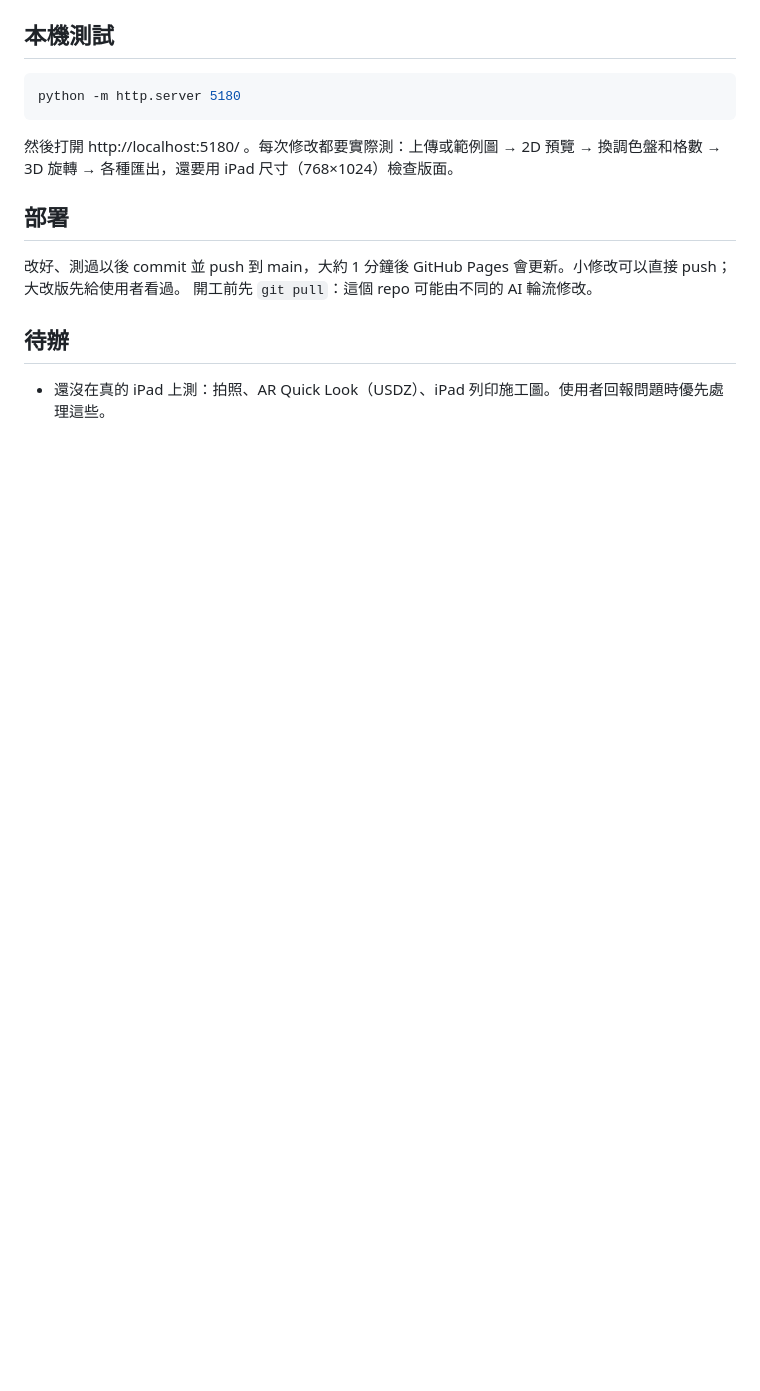
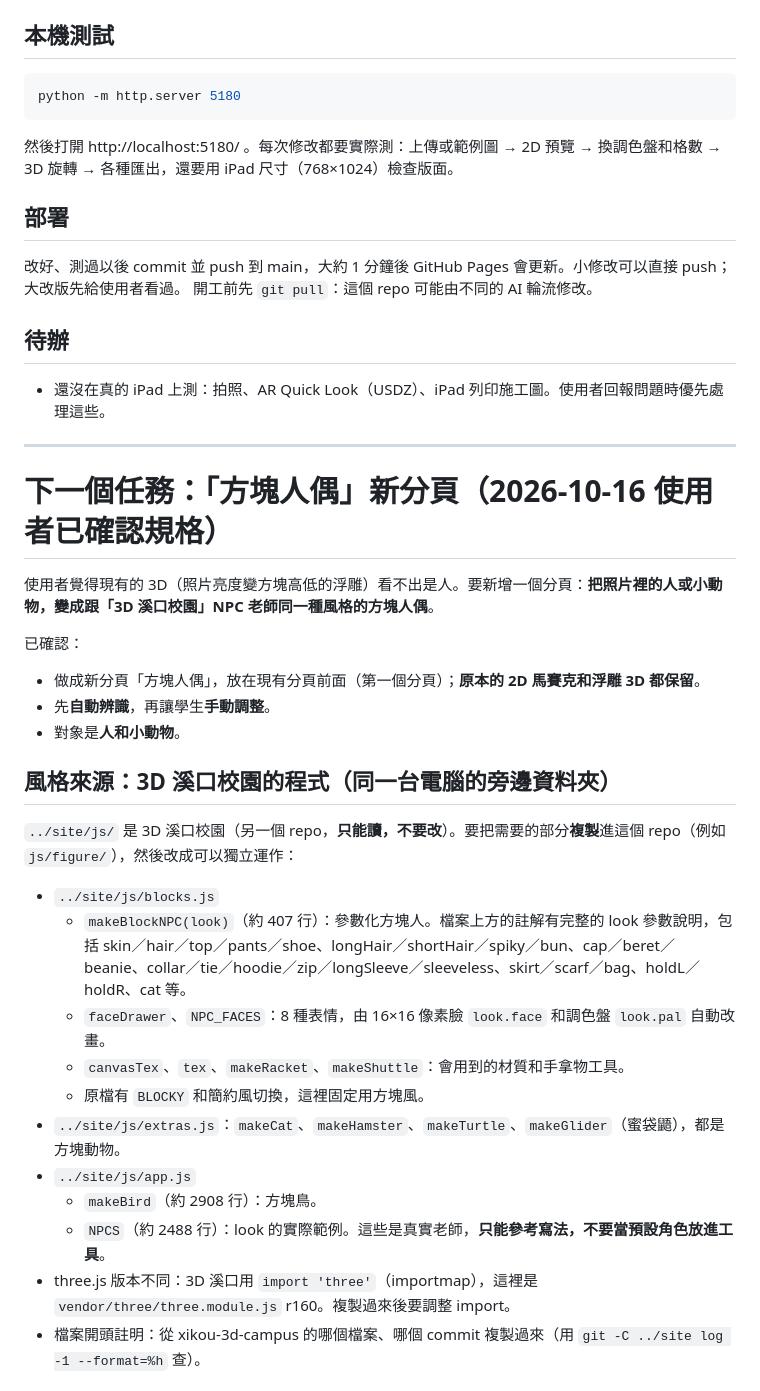
Before and after one commit to upsky0210/photo-blocks, a Markdown page: AGENTS.md, the part around one of its changes. GitHub-like rendering; blank space fills up the shorter version.

Commit message:
AGENTS.md：加入下一個任務「方塊人偶」分頁的規格
Co-Authored-By: Claude Opus 5.5 <noreply@anthropic.com>

```diff
--- a/AGENTS.md
+++ b/AGENTS.md
@@ -40,3 +40,29 @@ python -m http.server 5180
 
 ## 待辦
 - 還沒在真的 iPad 上測：拍照、AR Quick Look（USDZ）、iPad 列印施工圖。使用者回報問題時優先處理這些。
+
+---
+
+# 下一個任務：「方塊人偶」新分頁（2026-10-16 使用者已確認規格）
+
+使用者覺得現有的 3D（照片亮度變方塊高低的浮雕）看不出是人。要新增一個分頁：**把照片裡的人或小動物，變成跟「3D 溪口校園」NPC 老師同一種風格的方塊人偶**。
+
+已確認：
+- 做成新分頁「方塊人偶」，放在現有分頁前面（第一個分頁）；**原本的 2D 馬賽克和浮雕 3D 都保留**。
+- 先**自動辨識**，再讓學生**手動調整**。
+- 對象是**人和小動物**。
+
+## 風格來源：3D 溪口校園的程式（同一台電腦的旁邊資料夾）
+`../site/js/` 是 3D 溪口校園（另一個 repo，**只能讀，不要改**）。要把需要的部分**複製**進這個 repo（例如 `js/figure/`），然後改成可以獨立運作：
+- `../site/js/blocks.js`
+  - `makeBlockNPC(look)`（約 407 行）：參數化方塊人。檔案上方的註解有完整的 look 參數說明，包括 skin／hair／top／pants／shoe、longHair／shortHair／spiky／bun、cap／beret／beanie、collar／tie／hoodie／zip／longSleeve／sleeveless、skirt／scarf／bag、holdL／holdR、cat 等。
+  - `faceDrawer`、`NPC_FACES`：8 種表情，由 16×16 像素臉 `look.face` 和調色盤 `look.pal` 自動改畫。
+  - `canvasTex`、`tex`、`makeRacket`、`makeShuttle`：會用到的材質和手拿物工具。
+  - 原檔有 `BLOCKY` 和簡約風切換，這裡固定用方塊風。
+- `../site/js/extras.js`：`makeCat`、`makeHamster`、`makeTurtle`、`makeGlider`（蜜袋鼯），都是方塊動物。
+- `../site/js/app.js`
+  - `makeBird`（約 2908 行）：方塊鳥。
+  - `NPCS`（約 2488 行）：look 的實際範例。這些是真實老師，**只能參考寫法，不要當預設角色放進工具**。
+- three.js 版本不同：3D 溪口用 `import 'three'`（importmap），這裡是 `vendor/three/three.module.js` r160。複製過來後要調整 import。
+- 檔案開頭註明：從 xikou-3d-campus 的哪個檔案、哪個 commit 複製過來（用 `git -C ../site log -1 --format=%h` 查）。
+
```
Also changed, not shown: other parts of AGENTS.md (+36 -0 lines).
